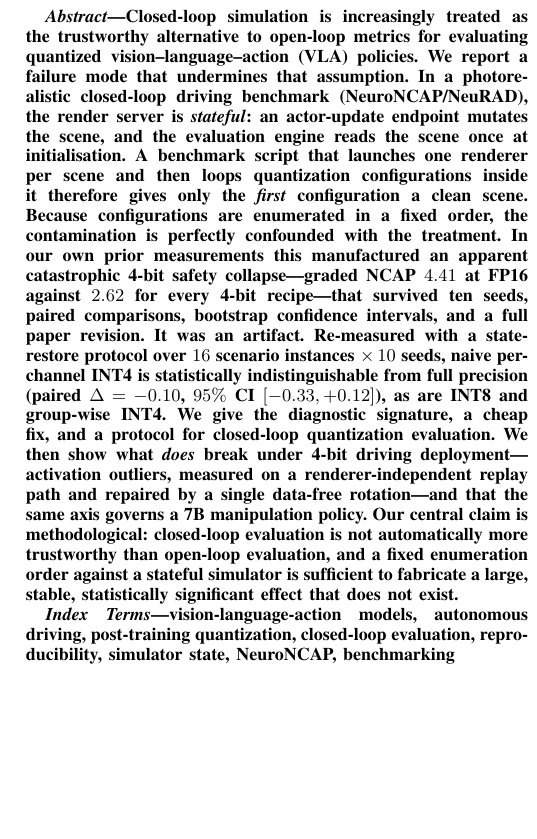
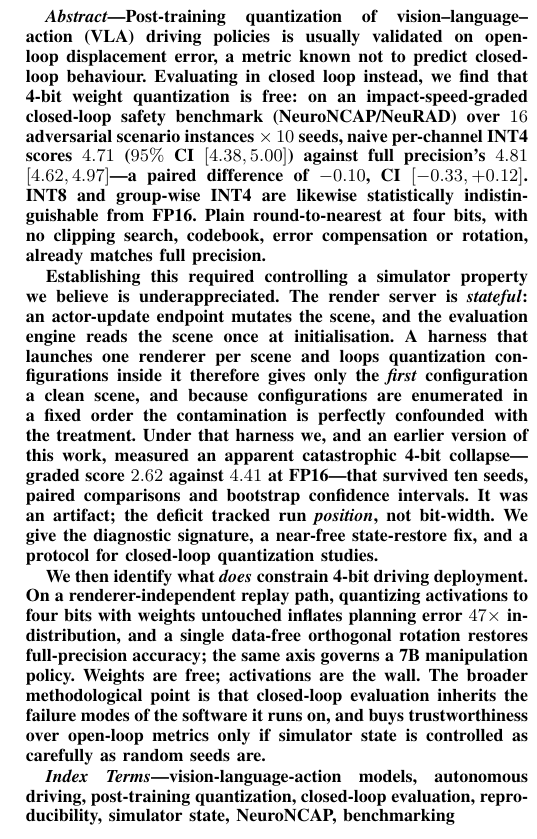
Before and after one commit to Omega1029/DrivingVLA, a LaTeX paper (papers/four_bits_without_loss.tex): part of one column of page 1 of 4, cut at the place of the change, the shorter picture padded with empty space. Compiled offline with pdfLaTeX.

Commit message:
papers: retitle around the positive result rather than the artifact
Title:
  was  "A Phantom Collapse: Simulator State Contaminates Closed-Loop
        Evaluation of Quantized Driving Policies"
  now  "Four Bits Without Loss: INT4 Driving Policies Retain Full-Precision
        Closed-Loop Safety Under Controlled Simulator State"

The measured result is positive -- naive per-channel INT4 scores 4.71
[4.38, 5.00] against FP16's 4.81 [4.62, 4.97], paired delta -0.10 with 95% CI
[-0.33, +0.12], and INT8 and group-wise INT4 are likewise indistinguishable.
The old title led with the retraction and buried that.

Abstract reordered to match: it now opens with the quantization result, treats
the simulator-state contamination as the reason the result was not previously
visible rather than as the headline, and closes on the activation axis (weights
free, activations the wall) plus the general methodological point.

Renamed iclr27_phantom_collapse.tex -> four_bits_without_loss.tex; the old name
encoded both the dropped framing and a venue that is no longer settled.
papers/README.md updated.

Environments verified balanced. Still NOT compile-tested -- no LaTeX toolchain
on this host.

Co-Authored-By: Claude Opus 5 (1M context) <noreply@anthropic.com>
Claude-Session: https://claude.ai/code/session_01DXbAwEPW7svRuXA8wKJ5pP

```diff
--- a/papers/iclr27_phantom_collapse.tex
+++ b/papers/four_bits_without_loss.tex
@@ -18,8 +18,8 @@
 % Double-anonymous: the author block below must stay anonymised for submission.
 % ============================================================================
 
-\title{\textbf{A Phantom Collapse: Simulator State Contaminates\\
-Closed-Loop Evaluation of Quantized Driving Policies}}
+\title{\textbf{Four Bits Without Loss: INT4 Driving Policies Retain\\
+Full-Precision Closed-Loop Safety Under Controlled Simulator State}}
 
 \author{\IEEEauthorblockN{Anonymous Submission}
 \IEEEauthorblockA{Paper ID: XXXX}}
@@ -29,27 +29,34 @@ Closed-Loop Evaluation of Quantized Driving Policies}}
 
 
 \begin{abstract}
-Closed-loop simulation is increasingly treated as the trustworthy alternative to open-loop
-metrics for evaluating quantized vision--language--action (VLA) policies. We report a failure mode
-that undermines that assumption. In a photorealistic closed-loop driving benchmark
-(NeuroNCAP/NeuRAD), the render server is \emph{stateful}: an actor-update endpoint mutates the
-scene, and the evaluation engine reads the scene once at initialisation. A benchmark script that
-launches one renderer per scene and then loops quantization configurations inside it therefore
-gives only the \emph{first} configuration a clean scene. Because configurations are enumerated in
-a fixed order, the contamination is perfectly confounded with the treatment. In our own prior
-measurements this manufactured an apparent catastrophic 4-bit safety collapse---graded NCAP
-$4.41$ at FP16 against $2.62$ for every 4-bit recipe---that survived ten seeds, paired
-comparisons, bootstrap confidence intervals, and a full paper revision. It was an artifact.
-Re-measured with a state-restore protocol over $16$ scenario instances $\times\,10$ seeds,
-\textbf{naive per-channel INT4 is statistically indistinguishable from full precision}
-(paired $\Delta=-0.10$, $95\%$ CI $[-0.33,+0.12]$), as are INT8 and group-wise INT4. We give the
-diagnostic signature, a cheap fix, and a protocol for closed-loop quantization evaluation. We then
-show what \emph{does} break under 4-bit driving deployment---activation outliers, measured on a
-renderer-independent replay path and repaired by a single data-free rotation---and that the same
-axis governs a 7B manipulation policy. Our central claim is methodological: closed-loop evaluation
-is not automatically more trustworthy than open-loop evaluation, and a fixed enumeration order
-against a stateful simulator is sufficient to fabricate a large, stable, statistically significant
-effect that does not exist.
+Post-training quantization of vision--language--action (VLA) driving policies is usually validated
+on open-loop displacement error, a metric known not to predict closed-loop behaviour. Evaluating
+in closed loop instead, we find that \textbf{4-bit weight quantization is free}: on an
+impact-speed-graded closed-loop safety benchmark (NeuroNCAP/NeuRAD) over $16$ adversarial scenario
+instances $\times\,10$ seeds, naive per-channel INT4 scores $4.71$ ($95\%$ CI $[4.38,5.00]$)
+against full precision's $4.81$ $[4.62,4.97]$---a paired difference of $-0.10$, CI
+$[-0.33,+0.12]$. INT8 and group-wise INT4 are likewise statistically indistinguishable from FP16.
+Plain round-to-nearest at four bits, with no clipping search, codebook, error compensation or
+rotation, already matches full precision.
+
+Establishing this required controlling a simulator property we believe is underappreciated. The
+render server is \emph{stateful}: an actor-update endpoint mutates the scene, and the evaluation
+engine reads the scene once at initialisation. A harness that launches one renderer per scene and
+loops quantization configurations inside it therefore gives only the \emph{first} configuration a
+clean scene, and because configurations are enumerated in a fixed order the contamination is
+perfectly confounded with the treatment. Under that harness we, and an earlier version of this
+work, measured an apparent catastrophic 4-bit collapse---graded score $2.62$ against $4.41$ at
+FP16---that survived ten seeds, paired comparisons and bootstrap confidence intervals. It was an
+artifact; the deficit tracked run \emph{position}, not bit-width. We give the diagnostic
+signature, a near-free state-restore fix, and a protocol for closed-loop quantization studies.
+
+We then identify what \emph{does} constrain 4-bit driving deployment. On a renderer-independent
+replay path, quantizing activations to four bits with weights untouched inflates planning error
+$47\times$ in-distribution, and a single data-free orthogonal rotation restores full-precision
+accuracy; the same axis governs a 7B manipulation policy. Weights are free; activations are the
+wall. The broader methodological point is that closed-loop evaluation inherits the failure modes
+of the software it runs on, and buys trustworthiness over open-loop metrics only if simulator
+state is controlled as carefully as random seeds are.
 \end{abstract}
 \begin{IEEEkeywords}
 vision-language-action models, autonomous driving, post-training quantization, closed-loop
```
Also changed, not shown: papers/README.md.
